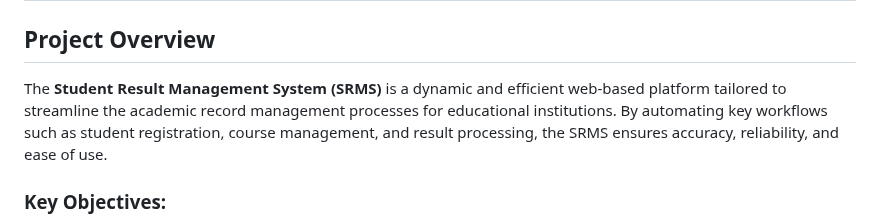
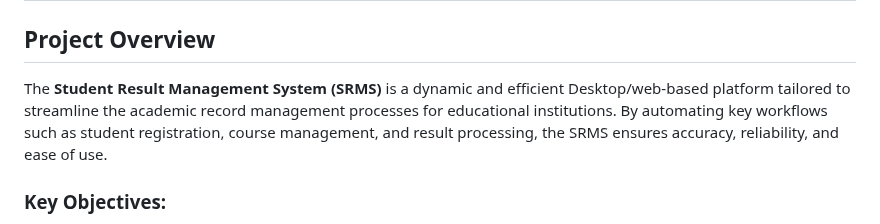
Before and after one commit to Adesopequizzify/SRMS-BETA, a Markdown page: README.md, the part around the change. Drawn GitHub-style.

```diff
--- a/README.md
+++ b/README.md
@@ -3,7 +3,7 @@
 
 ## Project Overview
 
-The **Student Result Management System (SRMS)** is a dynamic and efficient web-based platform tailored to streamline the academic record management processes for educational institutions. By automating key workflows such as student registration, course management, and result processing, the SRMS ensures accuracy, reliability, and ease of use.
+The **Student Result Management System (SRMS)** is a dynamic and efficient Desktop/web-based platform tailored to streamline the academic record management processes for educational institutions. By automating key workflows such as student registration, course management, and result processing, the SRMS ensures accuracy, reliability, and ease of use.
 
 ### Key Objectives:
 
```
